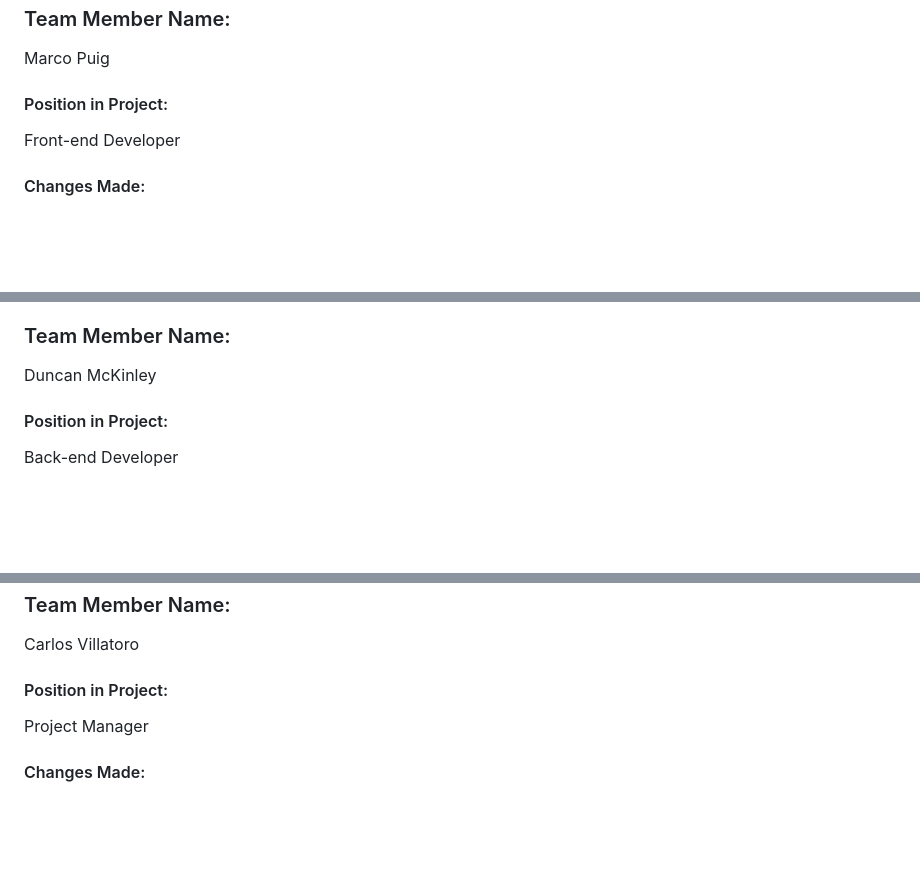
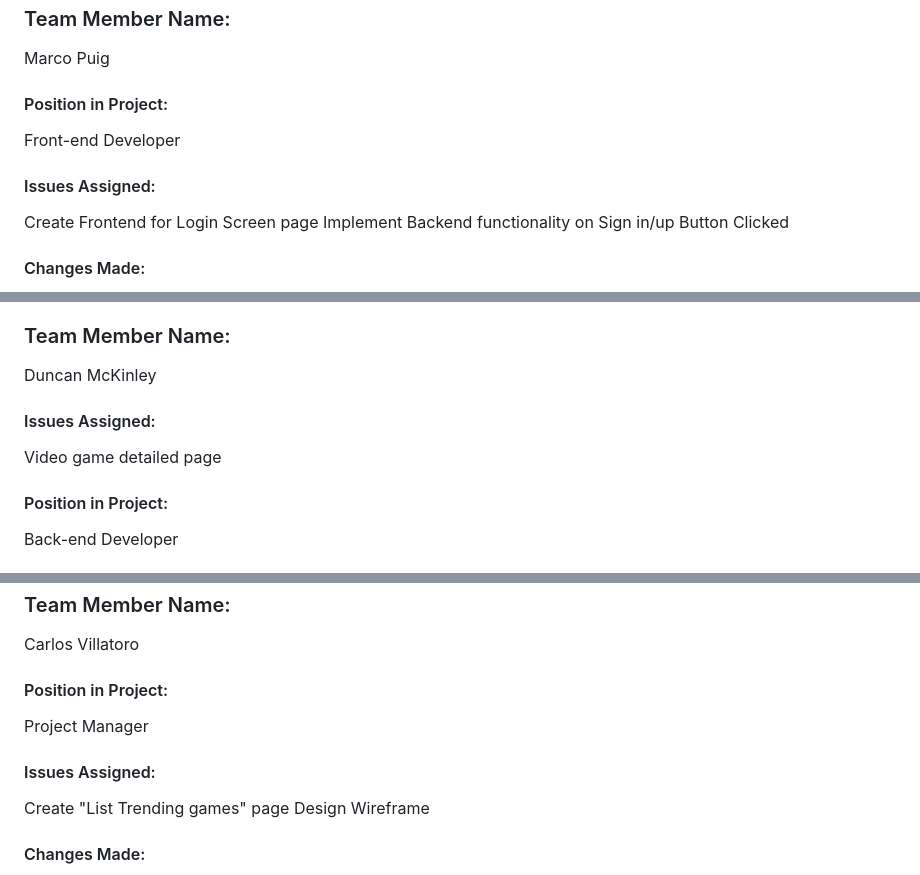
Before and after one commit to CEN4010-Fall2023-Prin-Soft-Eng/SteamSync, a Markdown page: README.md, 3 parts joined by grey strips. GitHub-like rendering; blank space fills up the shorter version.

```diff
--- a/README.md
+++ b/README.md
@@ -22,6 +22,10 @@ Marco Puig
 #### Position in Project:
 Front-end Developer
 
+#### Issues Assigned:
+Create Frontend for Login Screen page
+Implement Backend functionality on Sign in/up Button Clicked
+
 #### Changes Made:
 - Designed and developed the user interface for the main landing page.
 - Implemented responsive design for various screen sizes
@@ -33,6 +37,9 @@ Front-end Developer
 
 ### Team Member Name:
 Duncan McKinley
+
+#### Issues Assigned:
+Video game detailed page
 
 #### Position in Project:
 Back-end Developer
@@ -54,6 +61,10 @@ Carlos Villatoro
 #### Position in Project:
 Project Manager
 
+#### Issues Assigned:
+Create "List Trending games" page
+Design Wireframe
+
 #### Changes Made:
 - Conducted initial project planning, defining project scope, objectives, and deliverables
 - Established project timelines and milestones, ensuring adherence to the project schedule
```
Also changed, not shown: other parts of README.md (+3 -0 lines).
